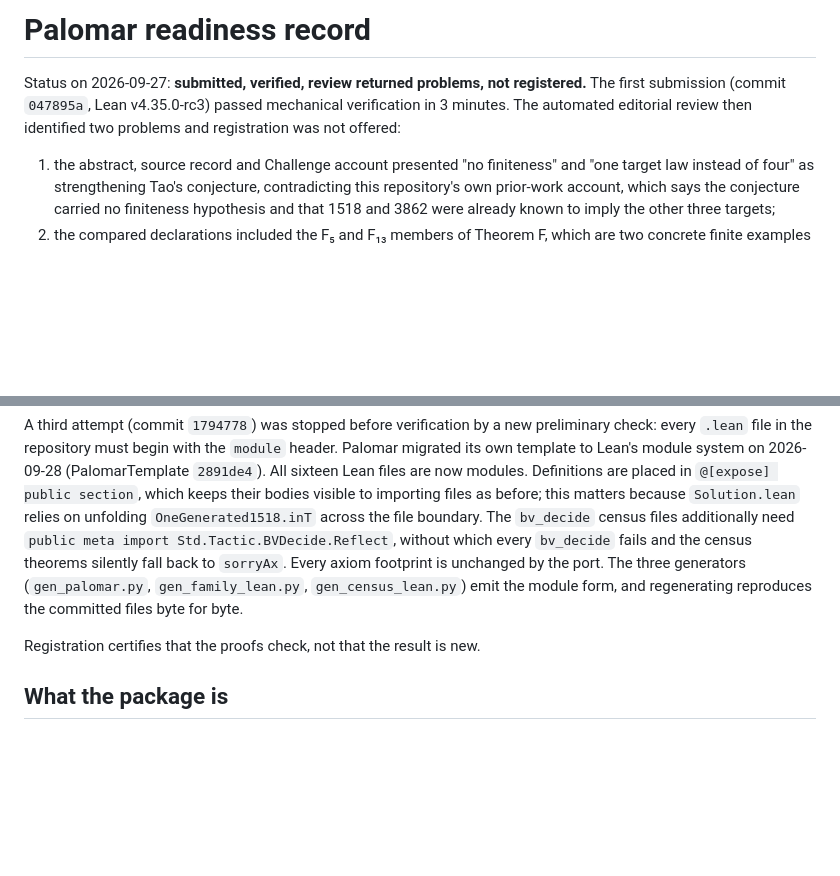
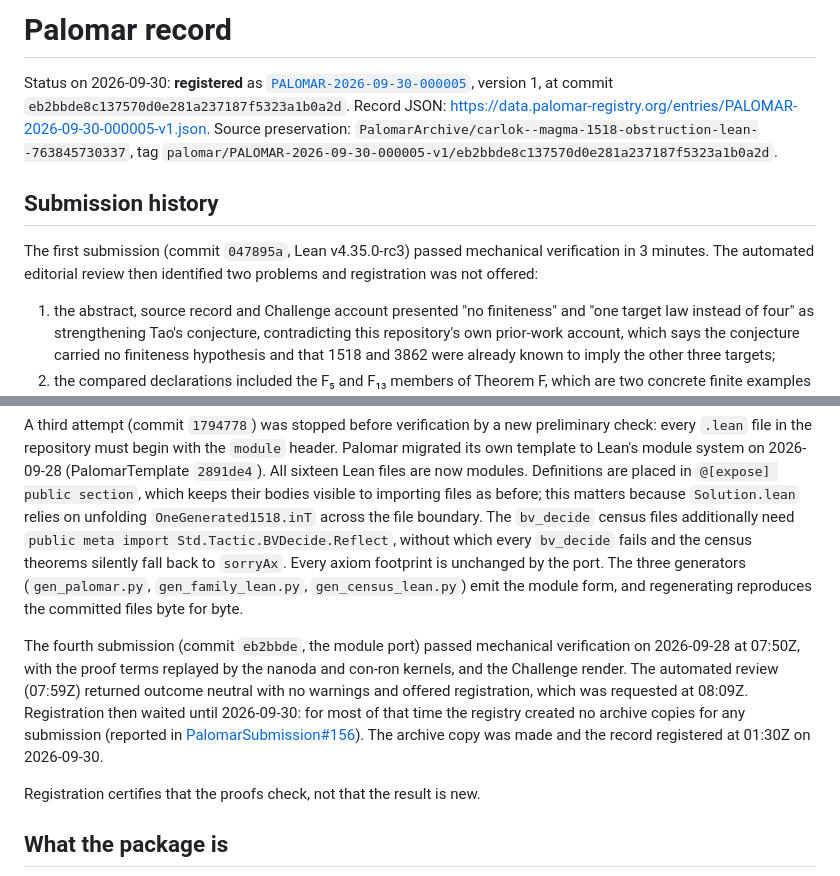
Before and after one commit to carlok/magma-1518-obstruction-lean, a Markdown page: PALOMAR.md, 2 parts joined by grey strips. Rendered like a GitHub page; blank space fills up the shorter version.

```diff
--- a/PALOMAR.md
+++ b/PALOMAR.md
@@ -1,6 +1,10 @@
-# Palomar readiness record
+# Palomar record
 
-Status on 2026-09-27: **submitted, verified, review returned problems, not registered.** The first submission (commit `047895a`, Lean v4.35.0-rc3) passed mechanical verification in 3 minutes. The automated editorial review then identified two problems and registration was not offered:
+Status on 2026-09-30: **registered** as [`PALOMAR-2026-09-30-000005`](https://palomar-registry.org/entry?id=PALOMAR-2026-09-30-000005&version=1), version 1, at commit `eb2bbde8c137570d0e281a237187f5323a1b0a2d`. Record JSON: <https://data.palomar-registry.org/entries/PALOMAR-2026-09-30-000005-v1.json>. Source preservation: `PalomarArchive/carlok--magma-1518-obstruction-lean--763845730337`, tag `palomar/PALOMAR-2026-09-30-000005-v1/eb2bbde8c137570d0e281a237187f5323a1b0a2d`.
+
+## Submission history
+
+The first submission (commit `047895a`, Lean v4.35.0-rc3) passed mechanical verification in 3 minutes. The automated editorial review then identified two problems and registration was not offered:
 
 1. the abstract, source record and Challenge account presented "no finiteness" and "one target law instead of four" as strengthening Tao's conjecture, contradicting this repository's own prior-work account, which says the conjecture carried no finiteness hypothesis and that 1518 and 3862 were already known to imply the other three targets;
 2. the compared declarations included the F₅ and F₁₃ members of Theorem F, which are two concrete finite examples rather than the family or the classification, one of them isomorphic to a countermodel already formalized in the ETP; on the selected results alone the review did not find the research interest established for that group.
@@ -10,6 +14,8 @@ Both were addressed: the overstatement was corrected everywhere it appeared, and
 The second submission (commit `af908bb`) passed mechanical verification, and the review found no mathematical blocking issue in the selected statements. It identified one presentation problem, 2026-09-28: the README still described the ten-declaration package, overstating what the submitted configuration checks. The README now separates the four compared declarations from the repository's other results, and the check record below separates the current package from the earlier one.
 
 A third attempt (commit `1794778`) was stopped before verification by a new preliminary check: every `.lean` file in the repository must begin with the `module` header. Palomar migrated its own template to Lean's module system on 2026-09-28 (PalomarTemplate `2891de4`). All sixteen Lean files are now modules. Definitions are placed in `@[expose] public section`, which keeps their bodies visible to importing files as before; this matters because `Solution.lean` relies on unfolding `OneGenerated1518.inT` across the file boundary. The `bv_decide` census files additionally need `public meta import Std.Tactic.BVDecide.Reflect`, without which every `bv_decide` fails and the census theorems silently fall back to `sorryAx`. Every axiom footprint is unchanged by the port. The three generators (`gen_palomar.py`, `gen_family_lean.py`, `gen_census_lean.py`) emit the module form, and regenerating reproduces the committed files byte for byte.
+
+The fourth submission (commit `eb2bbde`, the module port) passed mechanical verification on 2026-09-28 at 07:50Z, with the proof terms replayed by the nanoda and con-ron kernels, and the Challenge render. The automated review (07:59Z) returned outcome neutral with no warnings and offered registration, which was requested at 08:09Z. Registration then waited until 2026-09-30: for most of that time the registry created no archive copies for any submission (reported in [PalomarSubmission#156](https://github.com/PalomarRegistry/PalomarSubmission/issues/156)). The archive copy was made and the record registered at 01:30Z on 2026-09-30.
 
 Registration certifies that the proofs check, not that the result is new.
 
```
Also changed, not shown: README.md (+13 -4 lines).
